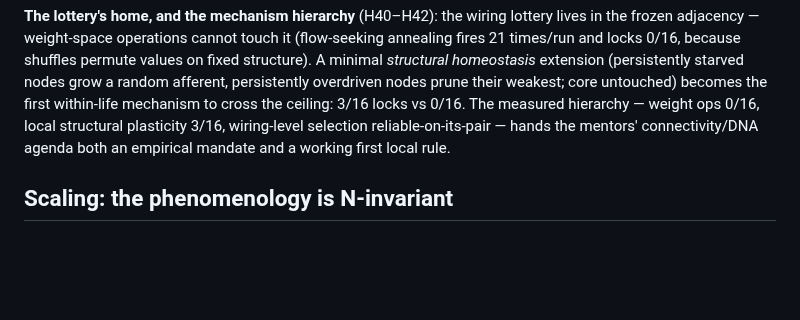
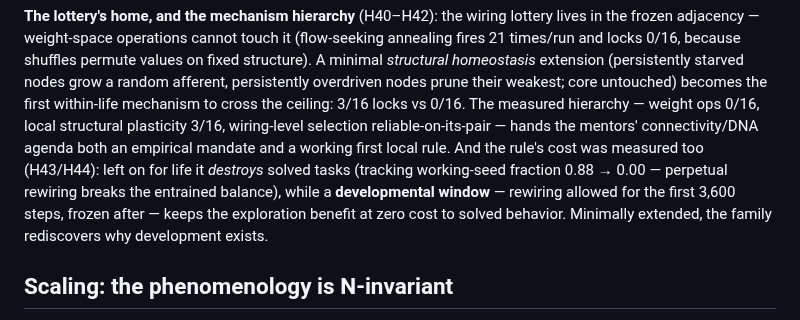
Before and after one commit to mbacvanski/homeostasis, a Markdown page: docs/design_space.md, the part around one of its changes. GitHub-like rendering; blank space fills up the shorter version.

```diff
--- a/docs/design_space.md
+++ b/docs/design_space.md
@@ -294,7 +297,12 @@ the first within-life mechanism to cross the ceiling: 3/16 locks vs 0/16.
 The measured hierarchy — weight ops 0/16, local structural plasticity 3/16,
 wiring-level selection reliable-on-its-pair — hands the mentors'
 connectivity/DNA agenda both an empirical mandate and a working first local
-rule.
+rule. And the rule's cost was measured too (H43/H44): left on for life it
+*destroys* solved tasks (tracking working-seed fraction 0.88 → 0.00 —
+perpetual rewiring breaks the entrained balance), while a **developmental
+window** — rewiring allowed for the first 3,600 steps, frozen after —
+keeps the exploration benefit at zero cost to solved behavior. Minimally
+extended, the family rediscovers why development exists.
 
 ## Scaling: the phenomenology is N-invariant
 
```
Also changed, not shown: other parts of docs/design_space.md (+43 -27 lines).
